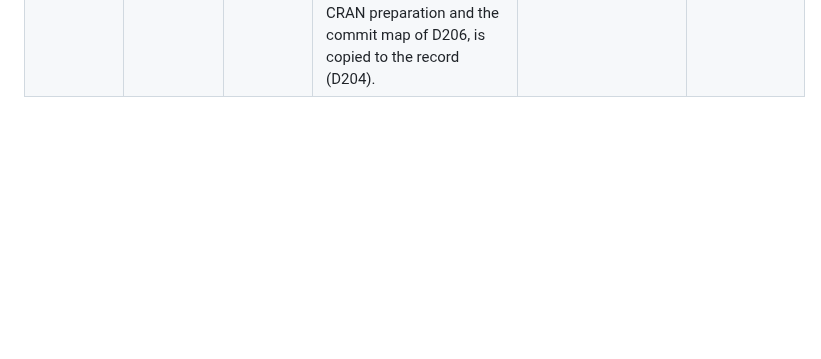
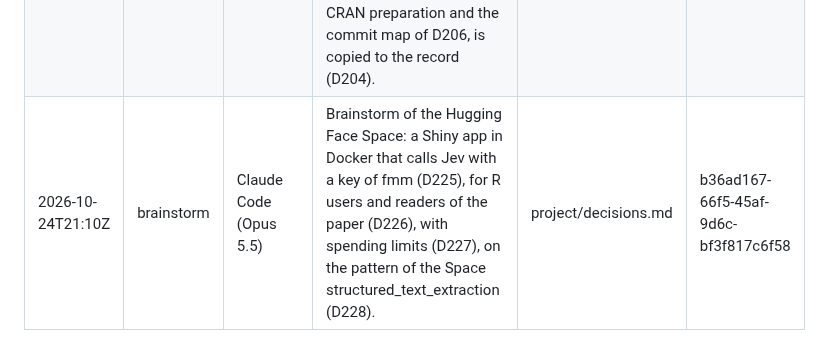
Before and after one commit to fmegahed/decision-models-for-industrial-image-qc, a Markdown page: replication_materials/project/process.md, the part around the change. Rendered like a GitHub page; blank space fills up the shorter version.

```diff
--- a/replication_materials/project/process.md
+++ b/replication_materials/project/process.md
@@ -34,3 +34,4 @@
 | 2026-10-24T01:31Z | evaluate | Claude Code (Opus 5.5) | Vignette 5 reaches its one-time test. Tasks 1 to 12b are reviewed; the four gpt-6-luna loops are blind (D197); the 15 setups are fixed by an md5 manifest and calibrate with Platt targets (D200). A dry run checked the setups and the 1,028 test rows per model with no call. evaluate_once() now scores the test rows of Jev, gpt-6-luna and Clef-Flash once. | project/decisions.md | b36ad167-66f5-45af-9d6c-bf3f817c6f58 |
 | 2026-10-24T03:03Z | build | Claude Code (Opus 5.5) | The package decisions is built and reviewed (Tasks 1 to 13 of the plan): 14 exported functions, six vignettes, four datasets and the agent skill. A final whole-branch review found no critical issue; its fixes passed a scoped re-review. R CMD check --as-cran gives 0 errors and 0 warnings. A clean-session rerun of vignette 5 from its state files sent 0 requests and gave byte-identical results. Claude Code hands the package folder to fmm for the test with the code of vignette 5 (D158). | plans/2026-10-23-decisions-package-plan.md | b36ad167-66f5-45af-9d6c-bf3f817c6f58 |
 | 2026-10-24T15:14Z | build | Claude Code (Opus 5.5) | End of milestone M3: the package decisions 0.1.0 passed the final checks on 141eb1d (local --as-cran, GitHub Actions, R-hub and win-builder: only the new-submission note), and fmm submits it to CRAN. The build ledger, with the CRAN preparation and the commit map of D206, is copied to the record (D204). | plans/2026-10-23-decisions-package-ledger.md, project/roadmap.md | b36ad167-66f5-45af-9d6c-bf3f817c6f58 |
+| 2026-10-24T21:10Z | brainstorm | Claude Code (Opus 5.5) | Brainstorm of the Hugging Face Space: a Shiny app in Docker that calls Jev with a key of fmm (D225), for R users and readers of the paper (D226), with spending limits (D227), on the pattern of the Space structured_text_extraction (D228). | project/decisions.md | b36ad167-66f5-45af-9d6c-bf3f817c6f58 |
```
Also changed, not shown: replication_materials/project/decisions.md (+5 -0 lines).
